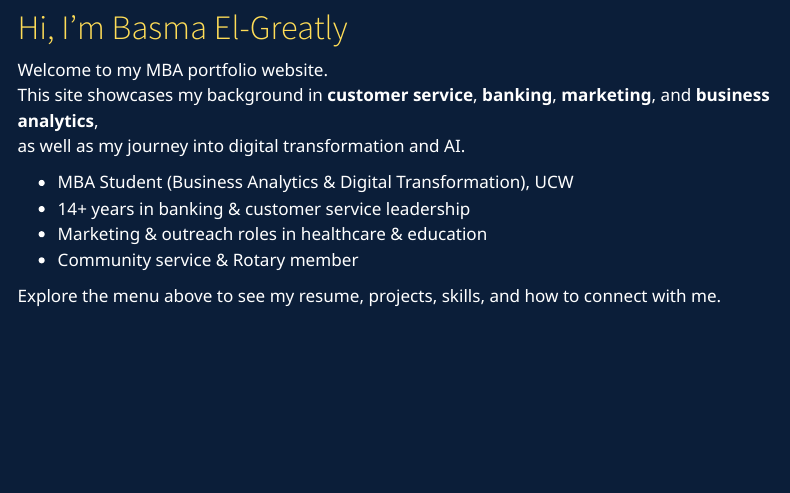
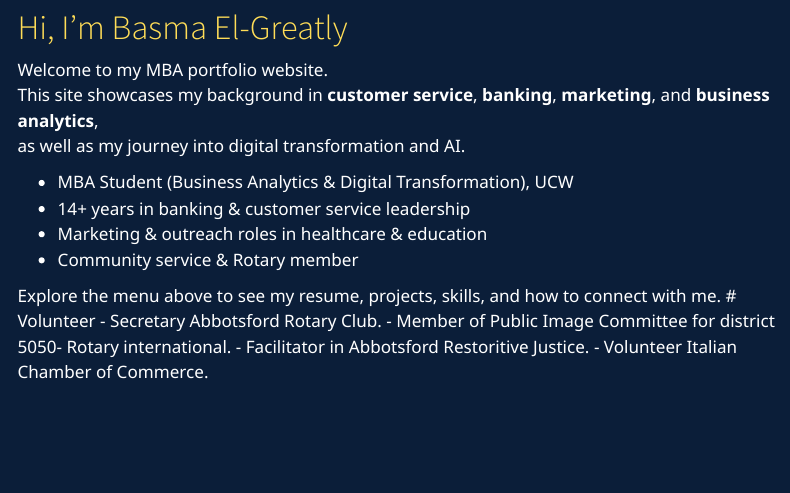
Before and after one commit to BG-A/BG, a Quarto document (index.qmd): the page in a window 1100 px wide, from 410 px down. Rendered offline with R 4.5, knitr and Pandoc in place of Quarto, with nearby package versions; menus at the side of the page are left out.

Commit message:
Added volunteer information to index page

```diff
--- a/index.qmd
+++ b/index.qmd
@@ -16,3 +16,8 @@ as well as my journey into digital transformation and AI.
 - Community service & Rotary member
 
 Explore the menu above to see my resume, projects, skills, and how to connect with me.
+# Volunteer
+- Secretary Abbotsford Rotary Club.
+- Member of Public Image Committee for district 5050- Rotary international.
+- Facilitator in Abbotsford Restoritive Justice.
+- Volunteer Italian Chamber of Commerce.
```
Also changed, not shown: .quarto/idx/index.qmd.json, docs/search.json, 1 other file.
